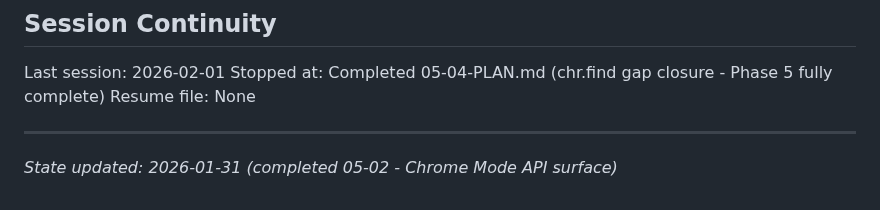
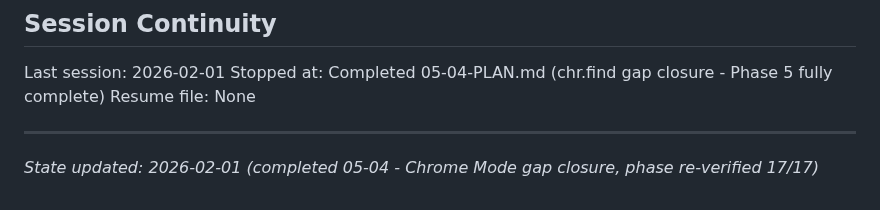
Before and after one commit to ssss2art/QtMcp, a Markdown page: .planning/STATE.md, the part around the change. Drawn GitHub-style.

Commit message:
docs(05): complete Chrome Mode gap closure
Co-Authored-By: Claude Opus 4.5 <noreply@anthropic.com>

```diff
--- a/.planning/STATE.md
+++ b/.planning/STATE.md
@@ -293,4 +293,4 @@ Stopped at: Completed 05-04-PLAN.md (chr.find gap closure - Phase 5 fully comple
 Resume file: None
 
 ---
-*State updated: 2026-01-31 (completed 05-02 - Chrome Mode API surface)*
+*State updated: 2026-02-01 (completed 05-04 - Chrome Mode gap closure, phase re-verified 17/17)*
```
Also changed, not shown: .planning/ROADMAP.md (+3 -3 lines).
